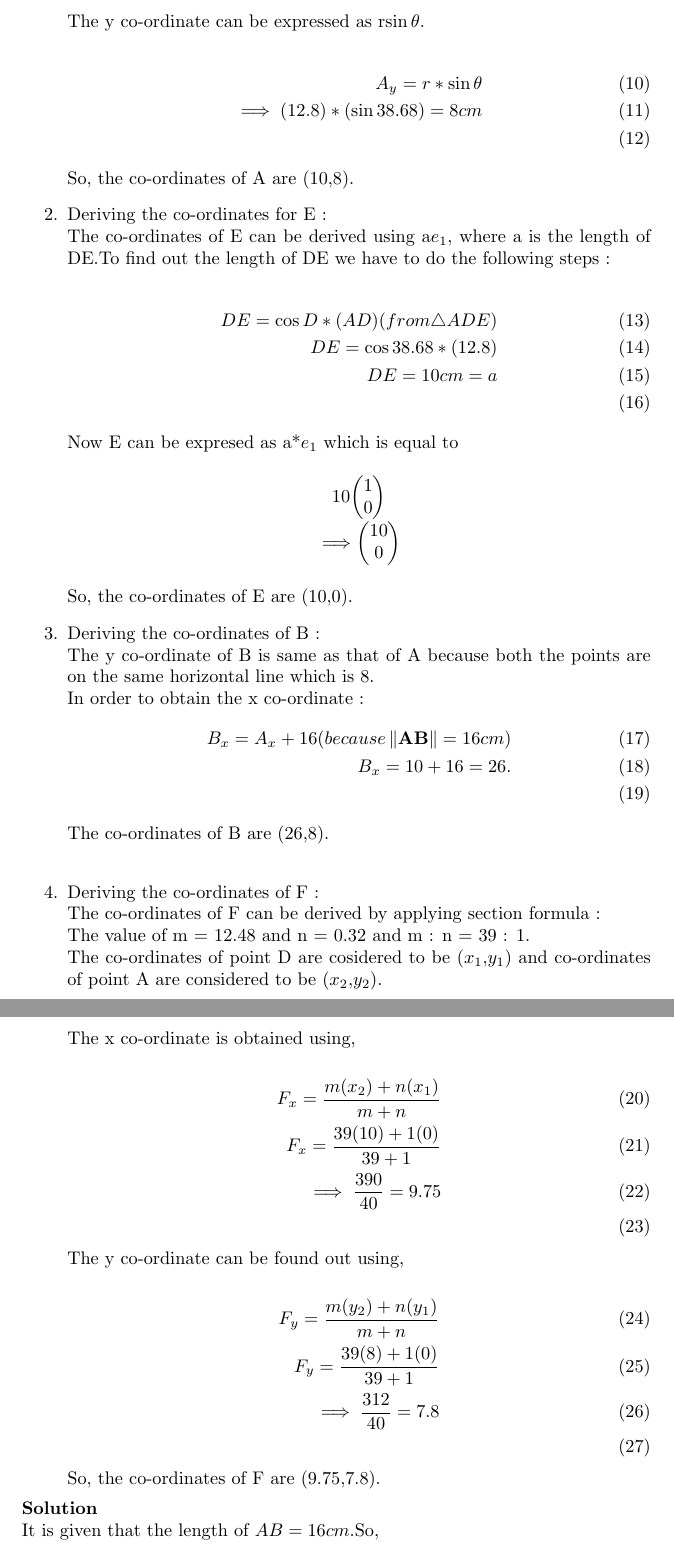
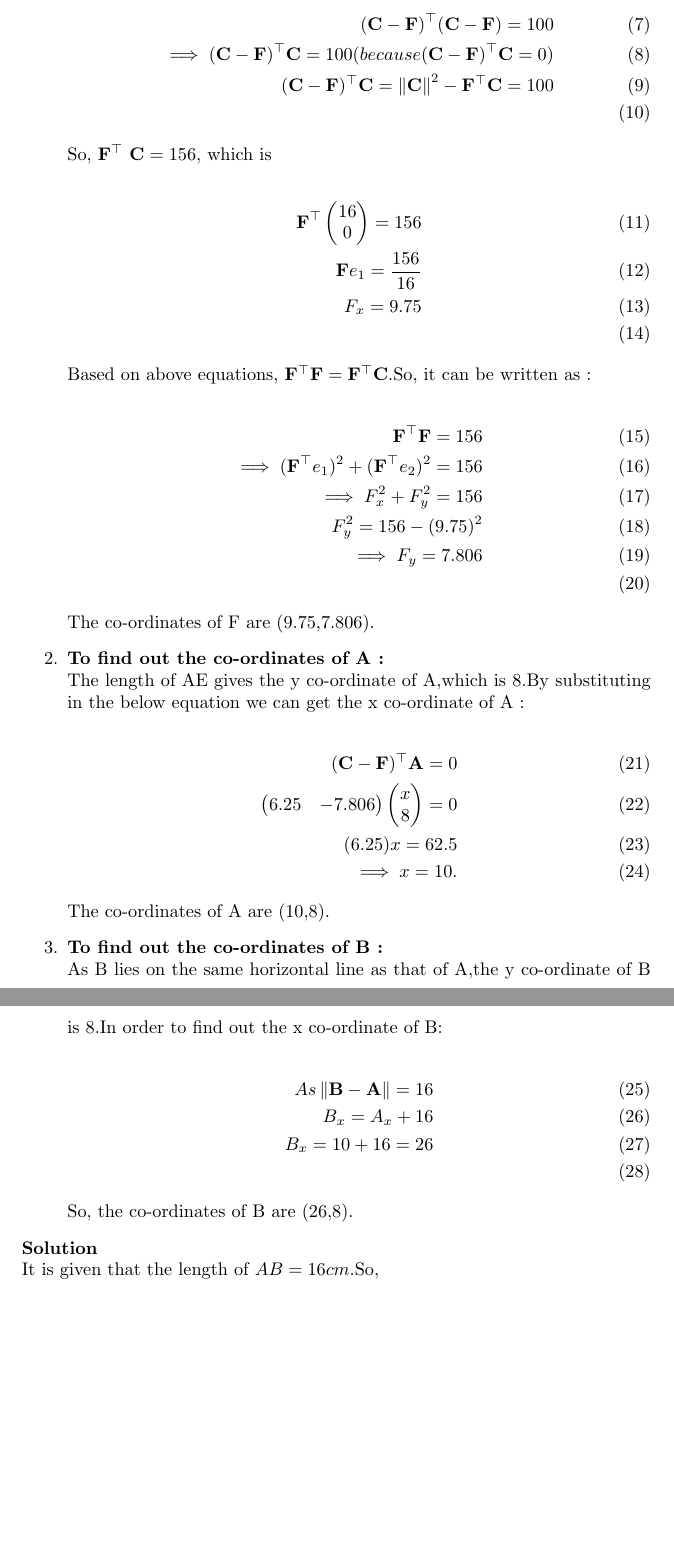
Before and after one commit to SAISARATH22/FWC, a LaTeX document (math/vector/docs/9.9.2.1.tex): two parts of pages 3 and 4 of 5, joined at a grey line, cut at the place of the change, the shorter picture padded with empty space. Compiled offline with pdfLaTeX.

Commit message:
Add files via upload

```diff
--- a/math/vector/docs/9.9.2.1.tex
+++ b/math/vector/docs/9.9.2.1.tex
@@ -61,48 +54,46 @@ The x co-ordinate is expressed as r$\cos{\theta}$.\\
 		\end{align}
-The y co-ordinate can be expressed as r$\sin{\theta}$.\\
+As $\vec{CF}$ is normal to $\vec{AD}$, $\vec{n}$ = $\vec{CF}$ and as point F lies on $\vec{AB}$, the above equation can be written as \\
 		\begin{align}
-			A_y = r * \sin{\theta}\\
-			\implies (12.8) * (\sin{38.68}) = 8cm\\
+			(\vec{C} - \vec{F})^\top \vec{F} = 0\\
 		\end{align}
-So, the co-ordinates of A are (10,8).
-\item Deriving the co-ordinates for E :\\
-The co-ordinates of E can be derived using a$e_1$, where a is the length of DE.To find out the length of DE we have to do the following steps : \\
+As it is given that $\norm{\vec{C} - \vec{F}} = 10cm$.So, it can be written as \\
 		\begin{align}
-			DE = \cos{D} * (AD) (from \triangle{ADE})\\
-			DE = \cos{38.68} * (12.8) \\
-			DE = 10cm = a\\
+			(\vec{C} - \vec{F})^\top (\vec{C} - \vec{F}) = 100\\
+			\implies (\vec{C} - \vec{F})^\top \vec{C} = 100(because (\vec{C} - \vec{F})^\top \vec{C} = 0)\\
+			(\vec{C} - \vec{F})^\top \vec{C} = \norm{\vec{C}}^2 - \vec{F}^\top \vec{C} = 100\\
 		\end{align}
-Now E can be expresed as a*$e_1$ which is equal to
-		\begin{center}
-			10\myvec{1\\0}\\
-			$\implies$\myvec{10\\0}\\
-		\end{center}
-So, the co-ordinates of E are (10,0).
-\item Deriving the co-ordinates of B : \\
-	The y co-ordinate of B is same as that of A because both the points are on the same horizontal line which is 8.\\
-In order to obtain the x co-ordinate :
+So, $\vec{F}^\top$ $\vec{C} = 156$, which is \\
 		\begin{align}
-			B_x = A_x + 16(because \norm{\vec{AB}} = 16cm)\\
-			B_x = 10 +16 = 26.\\
+			\vec{F}^\top\myvec{16\\0} = 156\\
+			\vec{F} e_1 = \frac{156}{16}\\
+			F_x = 9.75\\
 		\end{align}
-The co-ordinates of B are (26,8).\\
-\item Deriving the co-ordinates of F :\\
-The co-ordinates of F can be derived by applying section formula : \\
-The value of m = 12.48 and n = 0.32 and m : n = 39 : 1.\\
-The co-ordinates of point D are cosidered to be ($x_1$,$y_1$) and co-ordinates of point A are considered to be ($x_2$,$y_2$).\\
-The x co-ordinate is obtained using, \\
+Based on above equations, $\vec{F}^\top \vec{F} = \vec{F}^\top \vec{C}$.So, it can be written as : \\
 		\begin{align}
-			F_x = \frac{m(x_2) + n(x_1)}{m + n}\\
-			F_x = \frac{39(10) + 1(0)}{39 + 1}\\
-			\implies \frac{390}{40} = 9.75\\
+			\vec{F}^\top \vec{F} = 156\\
+			\implies (\vec{F}^\top e_1)^2 + (\vec{F}^\top e_2)^2 = 156\\
+			\implies F_x^2 + F_y^2 = 156 \\
+			F_y^2 = 156 - (9.75)^2\\
+			\implies F_y = 7.806\\
 		\end{align}
-The y co-ordinate can be found out using, \\
+The co-ordinates of F are (9.75,7.806).
+\item \textbf{To find out the co-ordinates of A :}\\
+	The length of AE gives the y co-ordinate of A,which is 8.By substituting in the below equation we can get the x co-ordinate of A :\\
 		\begin{align}
-			F_y = \frac{m(y_2) + n(y_1)}{m + n}\\
-			F_y = \frac{39(8) + 1(0)}{39 + 1}\\
-			\implies \frac{312}{40} = 7.8 \\
+			(\vec{C} - \vec{F})^\top \vec{A} = 0\\
+			\myvec{6.25&-7.806}\myvec{x\\8} = 0\\
+			(6.25)x = 62.5\\
+			\implies x = 10.
 		\end{align}
-So, the co-ordinates of F are (9.75,7.8).
+The co-ordinates of A are (10,8).
+\item \textbf{To find out the co-ordinates of B :}\\
+	As B lies on the same horizontal line as that of A,the y co-ordinate of B is 8.In order to find out the x co-ordinate of B:\\
+		\begin{align}
+			As \norm{\vec{B} - \vec{A}} = 16\\
+			B_x = A_x + 16\\
+			B_x = 10 + 16 = 26\\
+		\end{align}
+		So, the co-ordinates of B are (26,8).
 \end{enumerate}
 \textbf{Solution}\\
 It is given that the length of $AB = 16cm$.So,\\
```
Also changed, not shown: math/vector/docs/9.9.2.1.pdf, math/vector/docs/9.9.2.1.tex (17 more changed lines), 2 other files.
